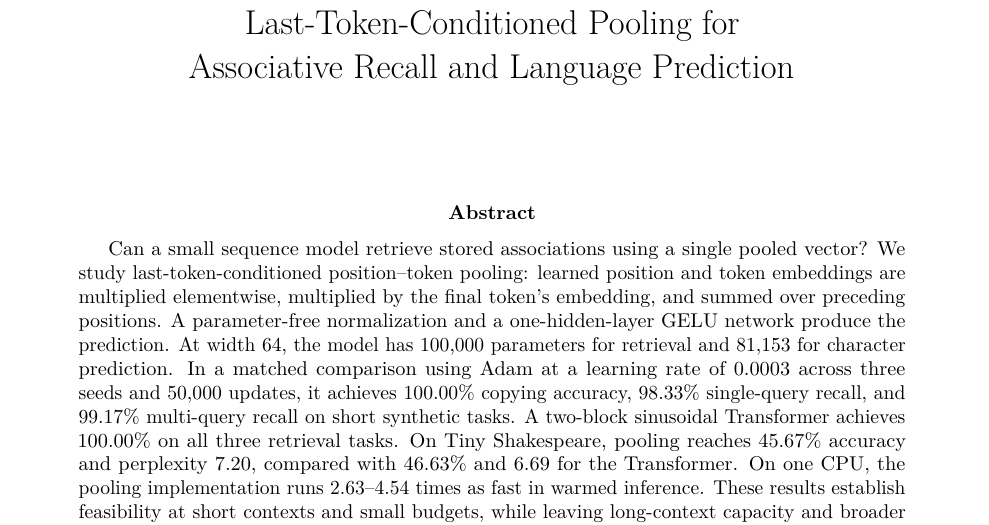
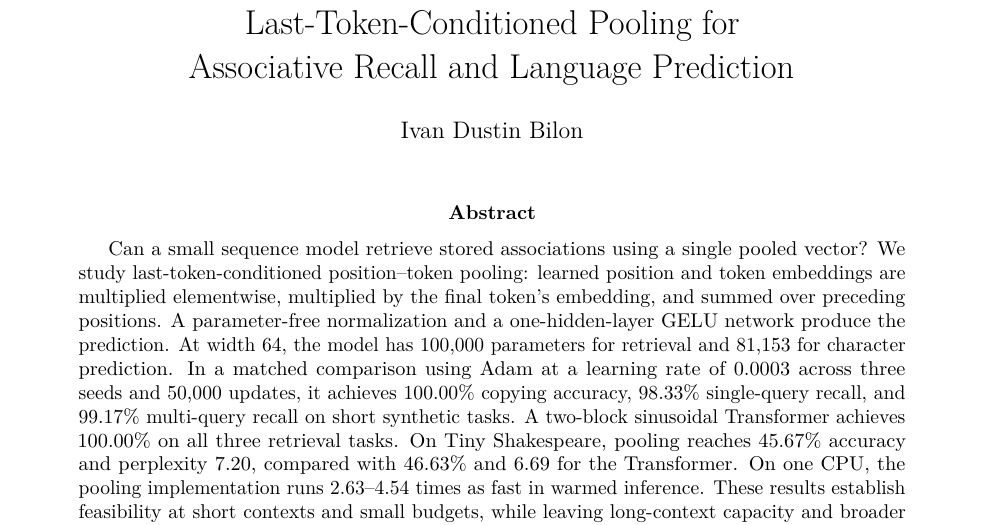
Before and after one commit to ivandustin/llm, a LaTeX paper (paper/paper.tex): part of page 1 of 8, cut so that both start at the same text. Compiled offline with pdfLaTeX.

Commit message:
Credit Ivan Dustin Bilon as paper author

```diff
--- a/paper/paper.tex
+++ b/paper/paper.tex
@@ -7,7 +7,7 @@
 \usepackage{microtype}
 \usepackage{xurl}
 \title{Last-Token-Conditioned Pooling for\\Associative Recall and Language Prediction}
-\author{}
+\author{Ivan Dustin Bilon}
 \date{}
 \newcommand{\sd}[2]{#1\,{\scriptstyle\pm\,#2}}
 \begin{document}
```
Also changed, not shown: paper/paper.pdf.
